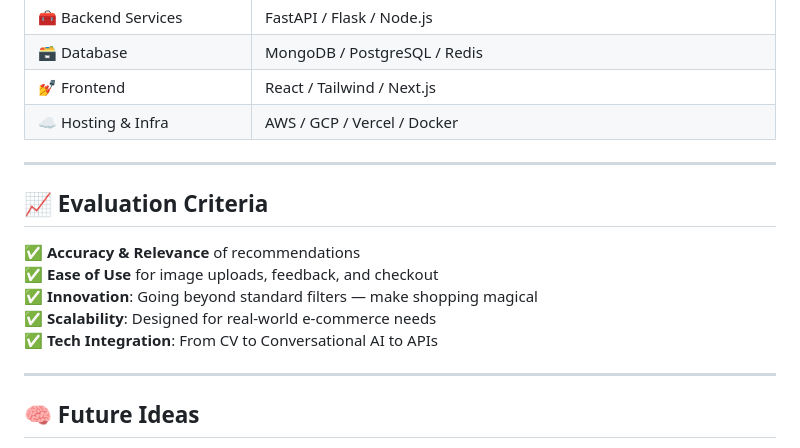
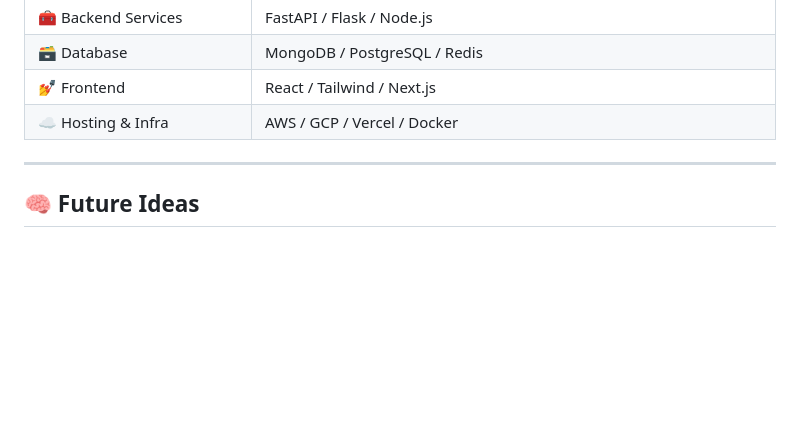
Before and after one commit to Hemanth-2706/Appian_Hackathon, a Markdown page: README.md, the part around the change. GitHub-like rendering; blank space fills up the shorter version.

Commit message:
Initial README.md 1

```diff
--- a/README.md
+++ b/README.md
@@ -80,16 +80,6 @@ Built to scale with flexible components and a robust backend for product ranking
 
 ---
 
-## 📈 Evaluation Criteria
-
-✅ **Accuracy & Relevance** of recommendations
-✅ **Ease of Use** for image uploads, feedback, and checkout
-✅ **Innovation**: Going beyond standard filters — make shopping magical
-✅ **Scalability**: Designed for real-world e-commerce needs
-✅ **Tech Integration**: From CV to Conversational AI to APIs
-
----
-
 ## 🧠 Future Ideas
 
 -    🧑‍🎨 Style Quiz for preference learning
```
